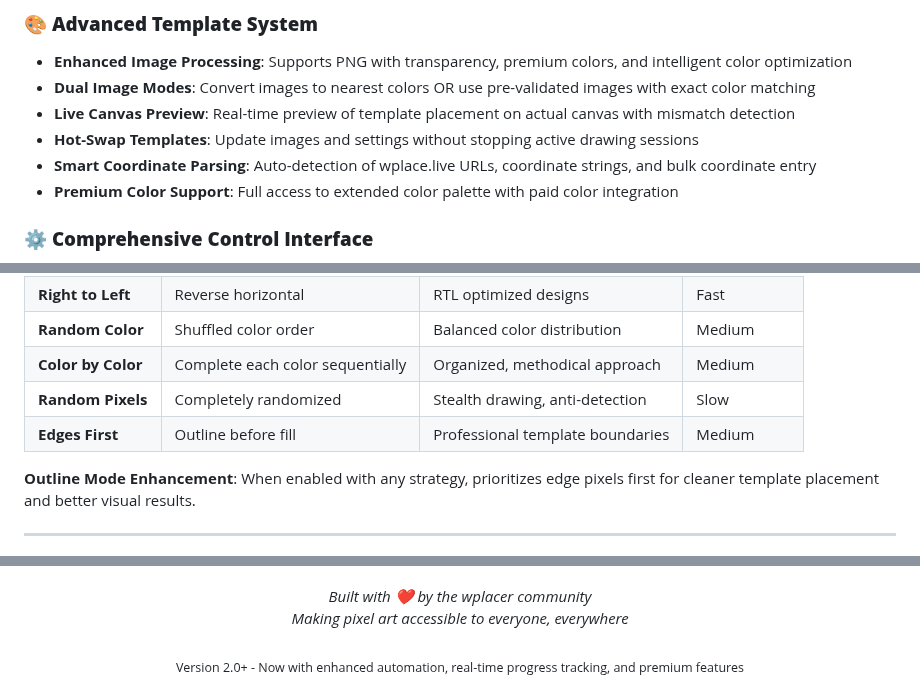
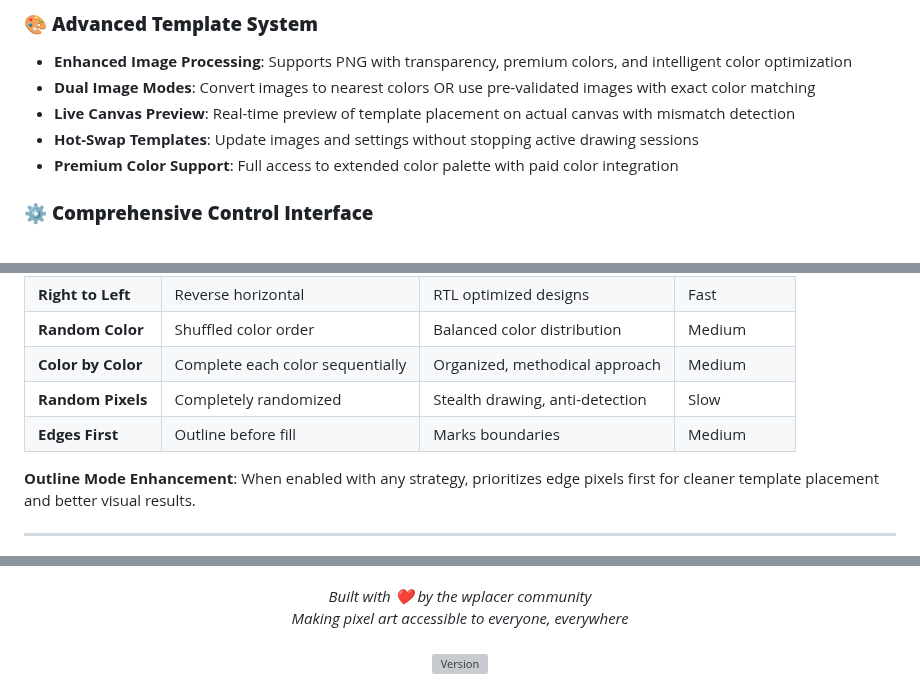
Before and after one commit to wplacer/wplacer, a Markdown page: README.md, 3 parts joined by grey strips. Drawn GitHub-style; grey boxes are pictures that could not be loaded.

```diff
--- a/README.md
+++ b/README.md
@@ -35,7 +35,6 @@ An advanced, multi-account auto-drawing bot for [wplace.live](https://wplace.liv
 - **Dual Image Modes**: Convert images to nearest colors OR use pre-validated images with exact color matching
 - **Live Canvas Preview**: Real-time preview of template placement on actual canvas with mismatch detection
 - **Hot-Swap Templates**: Update images and settings without stopping active drawing sessions
-- **Smart Coordinate Parsing**: Auto-detection of wplace.live URLs, coordinate strings, and bulk coordinate entry
 - **Premium Color Support**: Full access to extended color palette with paid color integration
 
 ### ⚙️ **Comprehensive Control Interface**
@@ -208,7 +207,7 @@ services:
 | **Random Color** | Shuffled color order | Balanced color distribution | Medium |
 | **Color by Color** | Complete each color sequentially | Organized, methodical approach | Medium |
 | **Random Pixels** | Completely randomized | Stealth drawing, anti-detection | Slow |
-| **Edges First** | Outline before fill | Professional template boundaries | Medium |
+| **Edges First** | Outline before fill | Marks boundaries | Medium |
 
 **Outline Mode Enhancement**: When enabled with any strategy, prioritizes edge pixels first for cleaner template placement and better visual results.
 
@@ -327,5 +326,5 @@ Licensed under [GNU Affero General Public License v3.0](LICENSE)
   <br>
   <em>Making pixel art accessible to everyone, everywhere</em>
   <br><br>
-  <sub>Version 2.0+ - Now with enhanced automation, real-time progress tracking, and premium features</sub>
+  <img src="https://img.shields.io/github/package-json/v/luluwaffless/wplacer" alt="Version">
 </div>
```
Also changed, not shown: other parts of README.md (+7 -7 lines).
